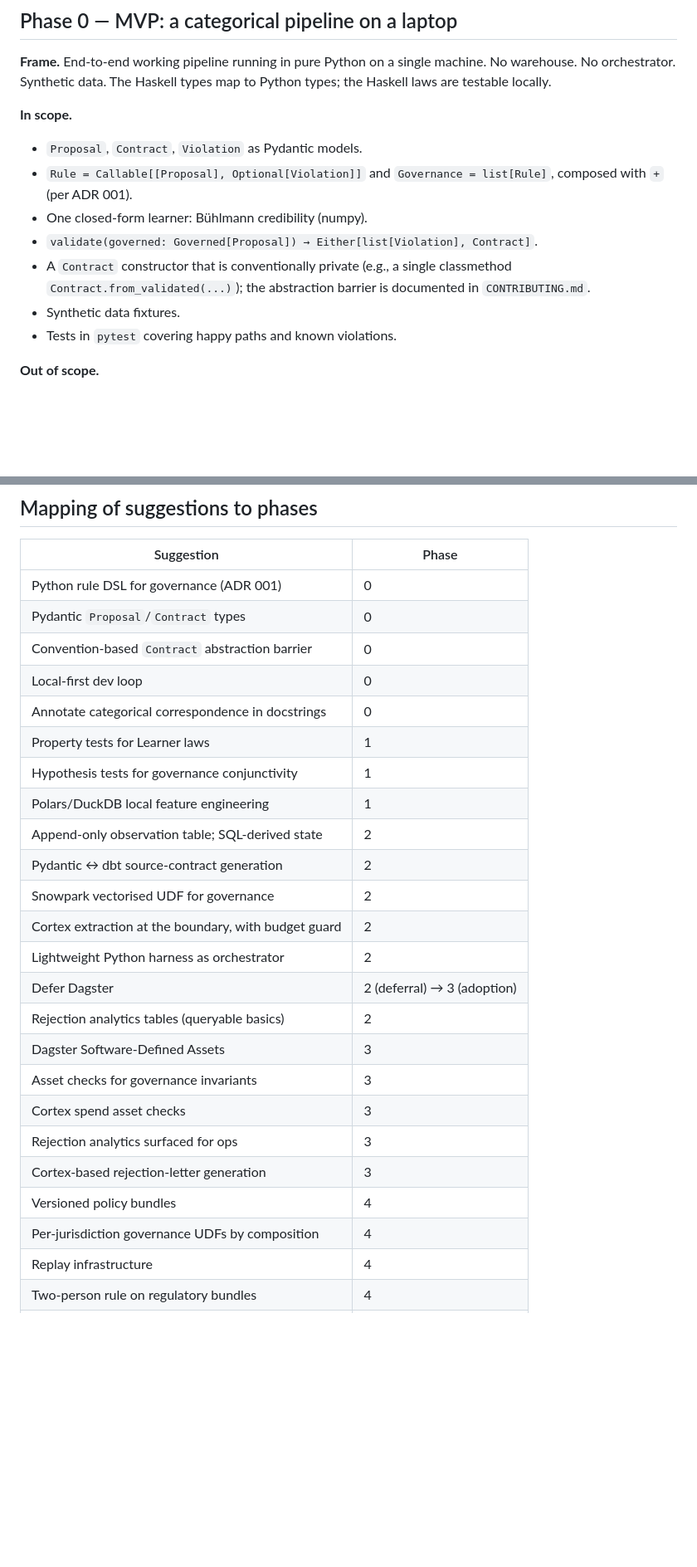
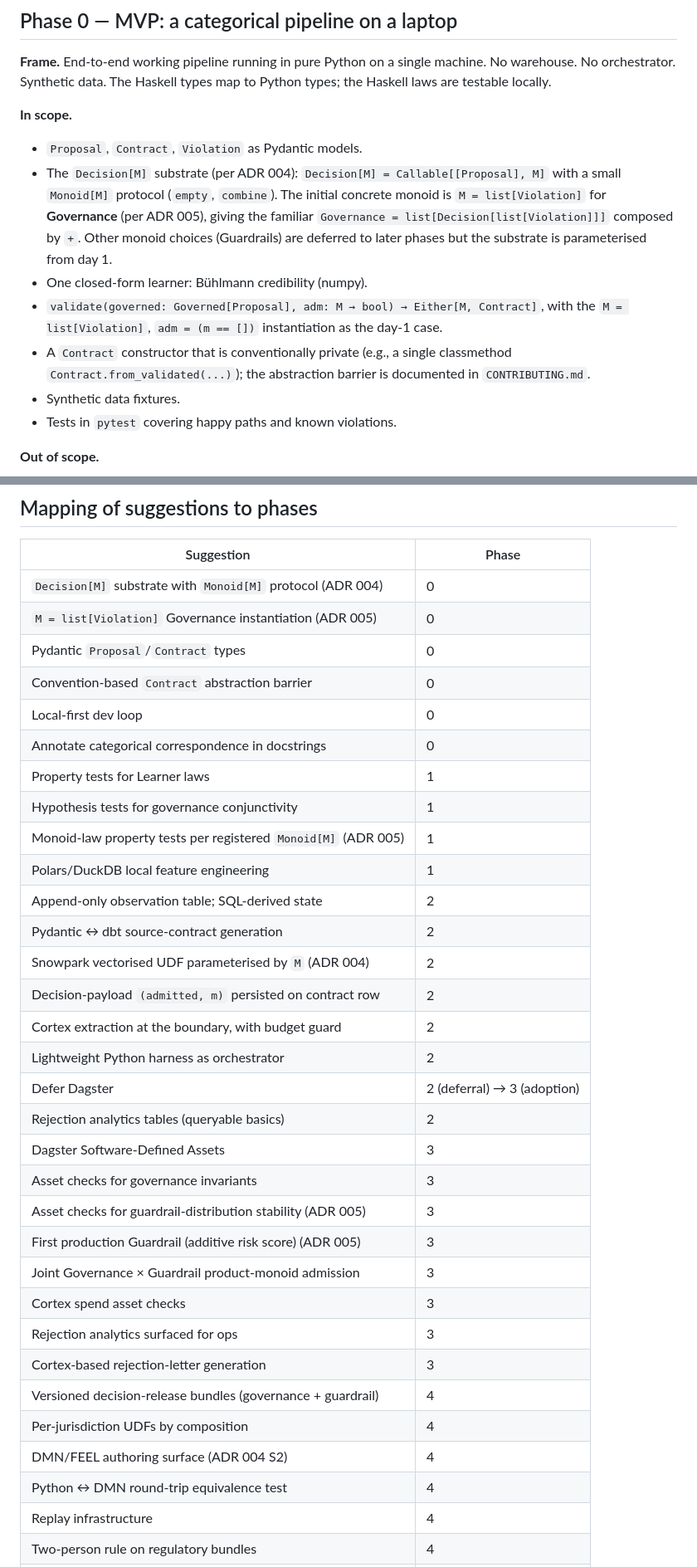
Before and after one commit to soulstrop/categorical-insurance, a Markdown page: docs/PHASES.md, 2 parts joined by grey strips. Shown at 83% size. GitHub-like rendering; blank space fills up the shorter version.

```diff
--- a/docs/PHASES.md
+++ b/docs/PHASES.md
@@ -34,13 +34,20 @@ locally.
 
 **In scope.**
 * `Proposal`, `Contract`, `Violation` as Pydantic models.
-* `Rule = Callable[[Proposal], Optional[Violation]]` and
-  `Governance = list[Rule]`, composed with `+` (per ADR 001).
+* The `Decision[M]` substrate (per ADR 004): `Decision[M] =
+  Callable[[Proposal], M]` with a small `Monoid[M]` protocol
+  (`empty`, `combine`). The initial concrete monoid is
+  `M = list[Violation]` for **Governance** (per ADR 005), giving
+  the familiar `Governance = list[Decision[list[Violation]]]`
+  composed by `+`. Other monoid choices (Guardrails) are deferred
+  to later phases but the substrate is parameterised from day 1.
 * One closed-form learner: Bühlmann credibility (numpy).
-* `validate(governed: Governed[Proposal]) → Either[list[Violation], Contract]`.
+* `validate(governed: Governed[Proposal], adm: M → bool)
+  → Either[M, Contract]`, with the `M = list[Violation]`,
+  `adm = (m == [])` instantiation as the day-1 case.
 * A `Contract` constructor that is conventionally private (e.g., a
-  single classmethod `Contract.from_validated(...)`); the abstraction
-  barrier is documented in `CONTRIBUTING.md`.
+  single classmethod `Contract.from_validated(...)`); the
+  abstraction barrier is documented in `CONTRIBUTING.md`.
 * Synthetic data fixtures.
 * Tests in `pytest` covering happy paths and known violations.
 
@@ -276,28 +321,36 @@ instrumental rather than incidental.
 
 | Suggestion | Phase |
 |---|---|
-| Python rule DSL for governance (ADR 001) | 0 |
+| `Decision[M]` substrate with `Monoid[M]` protocol (ADR 004) | 0 |
+| `M = list[Violation]` Governance instantiation (ADR 005) | 0 |
 | Pydantic `Proposal`/`Contract` types | 0 |
 | Convention-based `Contract` abstraction barrier | 0 |
 | Local-first dev loop | 0 |
 | Annotate categorical correspondence in docstrings | 0 |
 | Property tests for Learner laws | 1 |
 | Hypothesis tests for governance conjunctivity | 1 |
+| Monoid-law property tests per registered `Monoid[M]` (ADR 005) | 1 |
 | Polars/DuckDB local feature engineering | 1 |
 | Append-only observation table; SQL-derived state | 2 |
 | Pydantic ↔ dbt source-contract generation | 2 |
-| Snowpark vectorised UDF for governance | 2 |
+| Snowpark vectorised UDF parameterised by `M` (ADR 004) | 2 |
+| Decision-payload `(admitted, m)` persisted on contract row | 2 |
 | Cortex extraction at the boundary, with budget guard | 2 |
 | Lightweight Python harness as orchestrator | 2 |
 | Defer Dagster | 2 (deferral) → 3 (adoption) |
 | Rejection analytics tables (queryable basics) | 2 |
 | Dagster Software-Defined Assets | 3 |
 | Asset checks for governance invariants | 3 |
+| Asset checks for guardrail-distribution stability (ADR 005) | 3 |
+| First production Guardrail (additive risk score) (ADR 005) | 3 |
+| Joint Governance × Guardrail product-monoid admission | 3 |
 | Cortex spend asset checks | 3 |
 | Rejection analytics surfaced for ops | 3 |
 | Cortex-based rejection-letter generation | 3 |
-| Versioned policy bundles | 4 |
-| Per-jurisdiction governance UDFs by composition | 4 |
+| Versioned decision-release bundles (governance + guardrail) | 4 |
+| Per-jurisdiction UDFs by composition | 4 |
+| DMN/FEEL authoring surface (ADR 004 S2) | 4 |
+| Python ↔ DMN round-trip equivalence test | 4 |
 | Replay infrastructure | 4 |
 | Two-person rule on regulatory bundles | 4 |
 | Distribution-valued learner outputs | 5 |
```
Also changed, not shown: other parts of docs/PHASES.md (+58 -20 lines), docs/adr/005-governance-vs-guardrails.md (added, +179 -0 lines).
